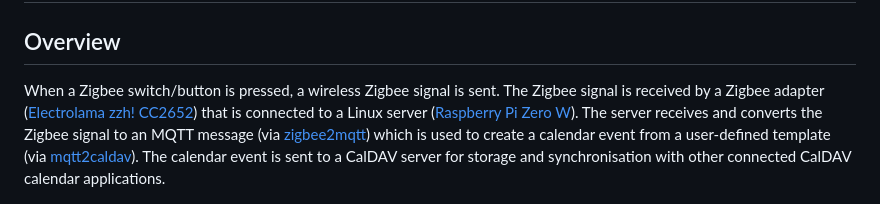
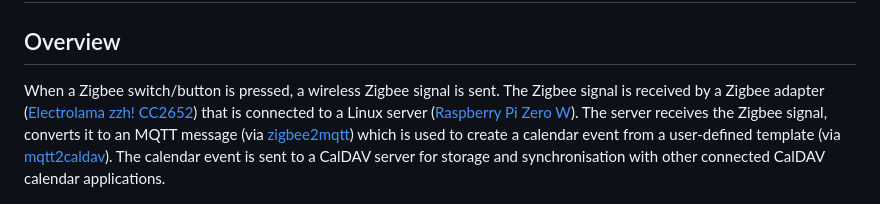
Before and after one commit to 107208579/tracking, a Markdown page: switches/README.md, the part around the change. Rendered like a GitHub page.

```diff
--- a/switches/README.md
+++ b/switches/README.md
@@ -1,7 +1,7 @@
 # Calendar Tracking (Zigbee Switches)
 
 ## Overview
-When a Zigbee switch/button is pressed, a wireless Zigbee signal is sent. The Zigbee signal is received by a Zigbee adapter ([Electrolama zzh! CC2652](https://www.tindie.com/products/electrolama/zzh-cc2652r-multiprotocol-rf-stick)) that is connected to a Linux server ([Raspberry Pi Zero W](https://www.raspberrypi.org)). The server receives and converts the Zigbee signal to an MQTT message (via [zigbee2mqtt](https://www.zigbee2mqtt.io)) which is used to create a calendar event from a user-defined template (via [mqtt2caldav](https://github.com/107208579/mqtt2caldav)). The calendar event is sent to a CalDAV server for storage and synchronisation with other connected CalDAV calendar applications.
+When a Zigbee switch/button is pressed, a wireless Zigbee signal is sent. The Zigbee signal is received by a Zigbee adapter ([Electrolama zzh! CC2652](https://www.tindie.com/products/electrolama/zzh-cc2652r-multiprotocol-rf-stick)) that is connected to a Linux server ([Raspberry Pi Zero W](https://www.raspberrypi.org)). The server receives the Zigbee signal, converts it to an MQTT message (via [zigbee2mqtt](https://www.zigbee2mqtt.io)) which is used to create a calendar event from a user-defined template (via [mqtt2caldav](https://github.com/107208579/mqtt2caldav)). The calendar event is sent to a CalDAV server for storage and synchronisation with other connected CalDAV calendar applications.
 <p align="center">
 <img src="https://github.com/107208579/tracking/blob/main/img/Calendar_Personal_Setup_Detail.png" width="740">
 </p>
```
